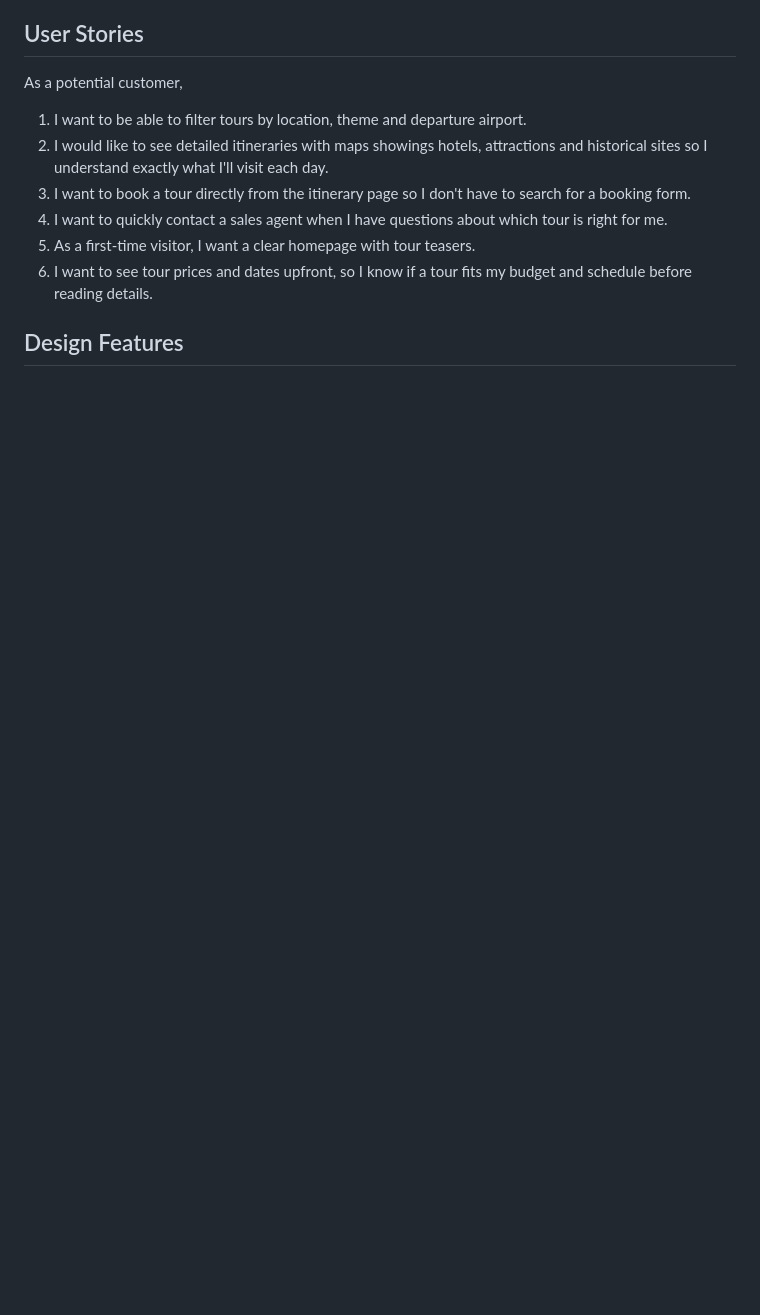
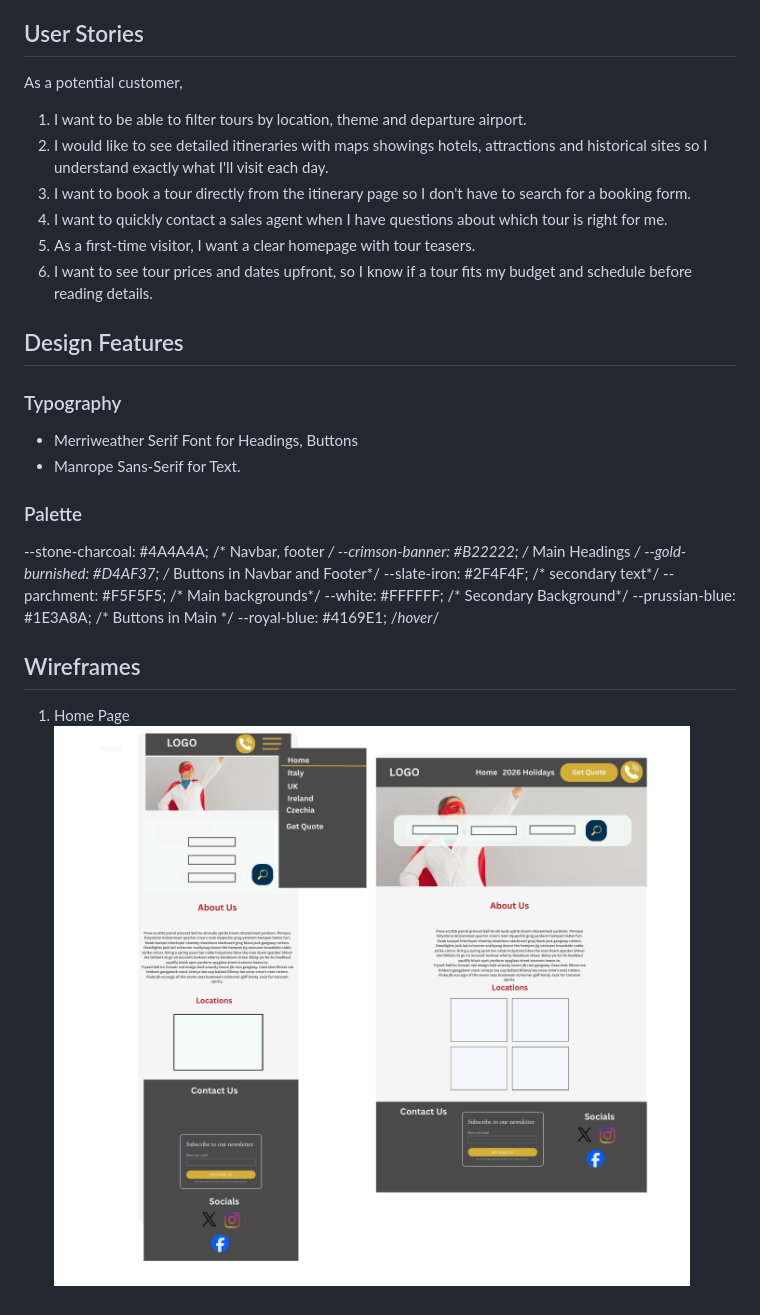
Before and after one commit to alancoomeynts-hub/timewalk-travel, a Markdown page: README.md, the part around the change. Rendered like a GitHub page; pictures changed too: assets/wireframes/Home-Page_Wireframe.png (added); blank space fills up the shorter version.

Commit message:
Add Home Page Wireframe and Design Features to ReadMe

```diff
--- a/README.md
+++ b/README.md
@@ -26,3 +26,23 @@
  6. I want to see tour prices and dates upfront, so I know if a tour fits my budget and schedule before reading details.
 
  ## Design Features
+
+ ### Typography
+  - Merriweather Serif Font for Headings, Buttons
+  - Manrope Sans-Serif for Text.
+
+ ### Palette
+
+  --stone-charcoal:    #4A4A4A; /* Navbar, footer */
+  --crimson-banner:    #B22222; /* Main Headings */
+  --gold-burnished:    #D4AF37; /* Buttons in Navbar and Footer*/
+  --slate-iron:        #2F4F4F; /* secondary text*/
+  --parchment:         #F5F5F5; /* Main backgrounds*/
+  --white:              #FFFFFF; /* Secondary Background*/
+  --prussian-blue:     #1E3A8A; /* Buttons in Main */
+  --royal-blue:     #4169E1; /*hover*/
+
+## Wireframes
+
+1. Home Page
+![Home Page with Styling](assets/wireframes/Home-Page_Wireframe.png)
```
Also changed, not shown: 2 other files.
